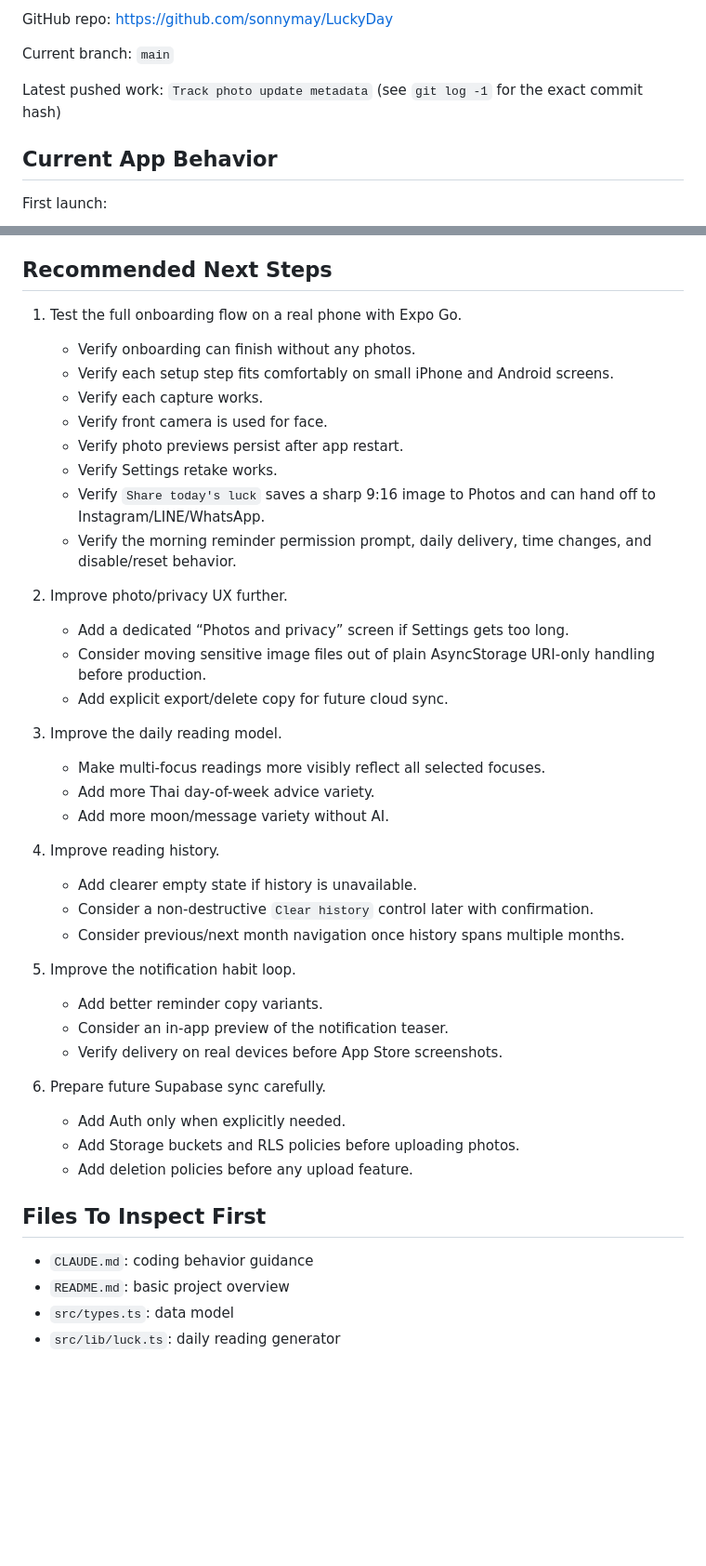
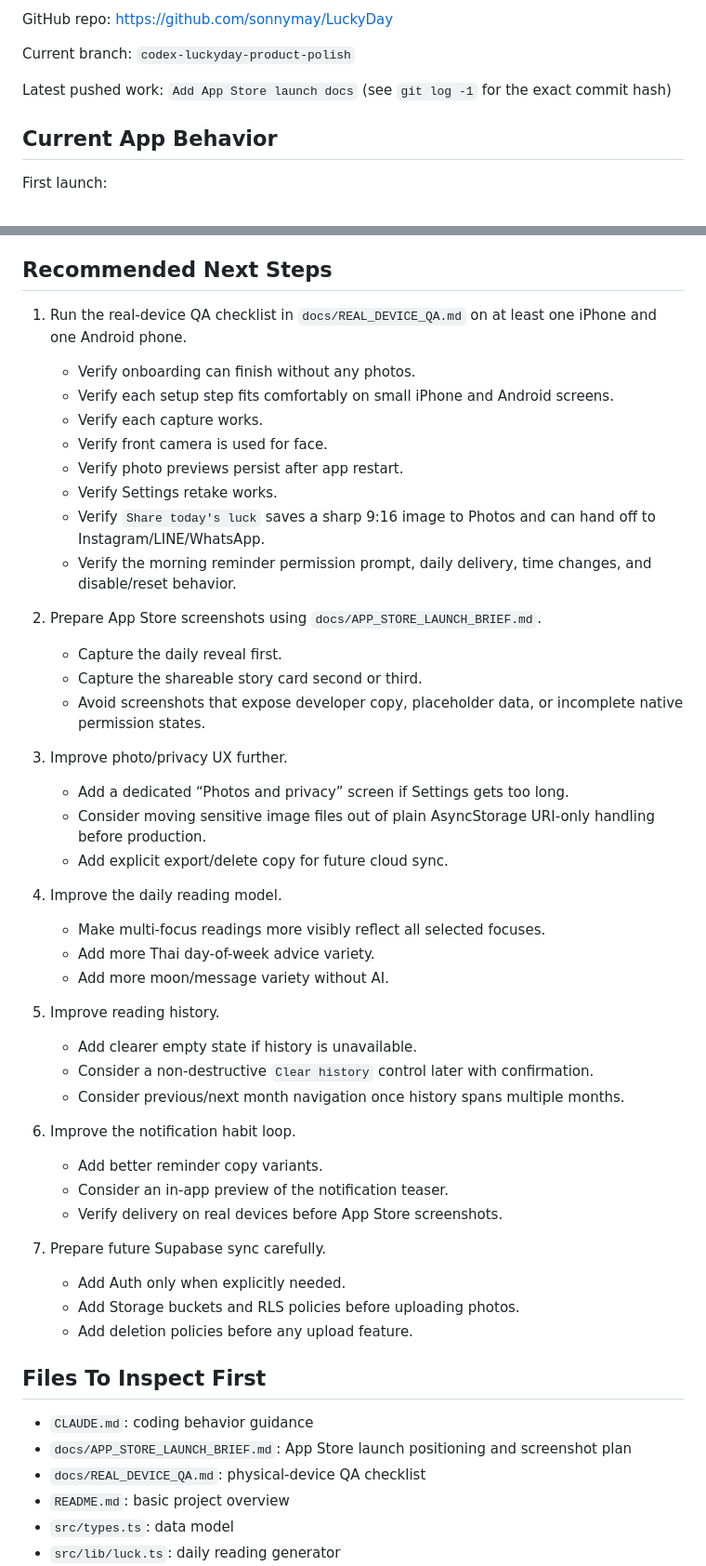
Before and after one commit to sonnymay/LuckyDay, a Markdown page: HANDOFF.md, 2 parts joined by grey strips. Shown at 93% size. Drawn GitHub-style; blank space fills up the shorter version.

Commit message:
Add App Store launch docs

```diff
--- a/HANDOFF.md
+++ b/HANDOFF.md
@@ -18,10 +18,10 @@ GitHub repo:
 https://github.com/sonnymay/LuckyDay
 
 Current branch:
-`main`
+`codex-luckyday-product-polish`
 
 Latest pushed work:
-`Track photo update metadata` (see `git log -1` for the exact commit hash)
+`Add App Store launch docs` (see `git log -1` for the exact commit hash)
 
 ## Current App Behavior
 
@@ -190,7 +195,7 @@ Known verification gap:
 
 ## Recommended Next Steps
 
-1. Test the full onboarding flow on a real phone with Expo Go.
+1. Run the real-device QA checklist in `docs/REAL_DEVICE_QA.md` on at least one iPhone and one Android phone.
    - Verify onboarding can finish without any photos.
    - Verify each setup step fits comfortably on small iPhone and Android screens.
    - Verify each capture works.
@@ -200,27 +205,32 @@ Known verification gap:
    - Verify `Share today's luck` saves a sharp 9:16 image to Photos and can hand off to Instagram/LINE/WhatsApp.
    - Verify the morning reminder permission prompt, daily delivery, time changes, and disable/reset behavior.
 
-2. Improve photo/privacy UX further.
+2. Prepare App Store screenshots using `docs/APP_STORE_LAUNCH_BRIEF.md`.
+   - Capture the daily reveal first.
+   - Capture the shareable story card second or third.
+   - Avoid screenshots that expose developer copy, placeholder data, or incomplete native permission states.
+
+3. Improve photo/privacy UX further.
    - Add a dedicated “Photos and privacy” screen if Settings gets too long.
    - Consider moving sensitive image files out of plain AsyncStorage URI-only handling before production.
    - Add explicit export/delete copy for future cloud sync.
 
-3. Improve the daily reading model.
+4. Improve the daily reading model.
    - Make multi-focus readings more visibly reflect all selected focuses.
    - Add more Thai day-of-week advice variety.
    - Add more moon/message variety without AI.
 
-4. Improve reading history.
+5. Improve reading history.
    - Add clearer empty state if history is unavailable.
    - Consider a non-destructive `Clear history` control later with confirmation.
    - Consider previous/next month navigation once history spans multiple months.
 
-5. Improve the notification habit loop.
+6. Improve the notification habit loop.
    - Add better reminder copy variants.
    - Consider an in-app preview of the notification teaser.
    - Verify delivery on real devices before App Store screenshots.
 
-6. Prepare future Supabase sync carefully.
+7. Prepare future Supabase sync carefully.
    - Add Auth only when explicitly needed.
    - Add Storage buckets and RLS policies before uploading photos.
    - Add deletion policies before any upload feature.
@@ -228,6 +238,8 @@ Known verification gap:
 ## Files To Inspect First
 
 - `CLAUDE.md`: coding behavior guidance
+- `docs/APP_STORE_LAUNCH_BRIEF.md`: App Store launch positioning and screenshot plan
+- `docs/REAL_DEVICE_QA.md`: physical-device QA checklist
 - `README.md`: basic project overview
 - `src/types.ts`: data model
 - `src/lib/luck.ts`: daily reading generator
```
Also changed, not shown: other parts of HANDOFF.md (+6 -1 lines), docs/APP_STORE_LAUNCH_BRIEF.md (added, +205 -0 lines), docs/REAL_DEVICE_QA.md (added, +127 -0 lines).
